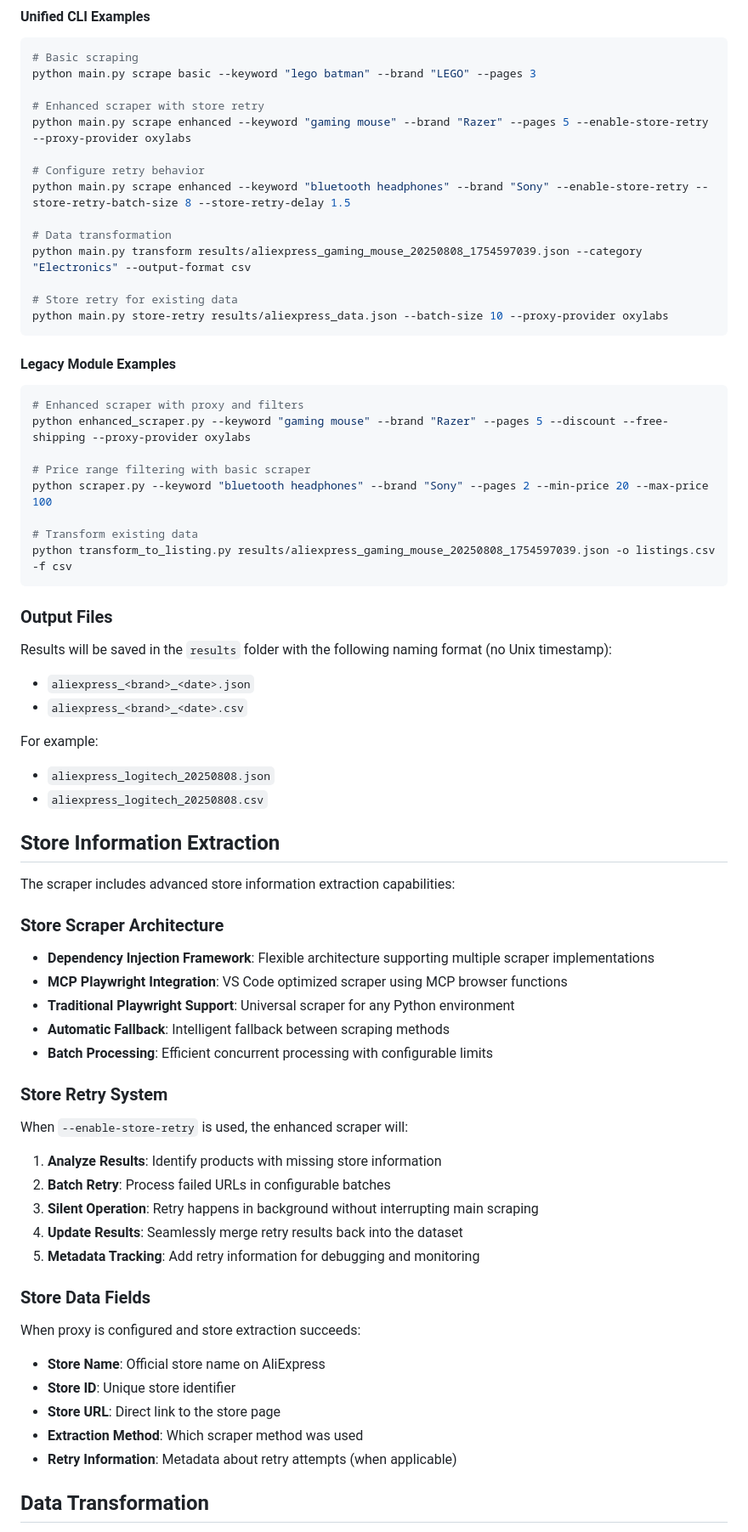
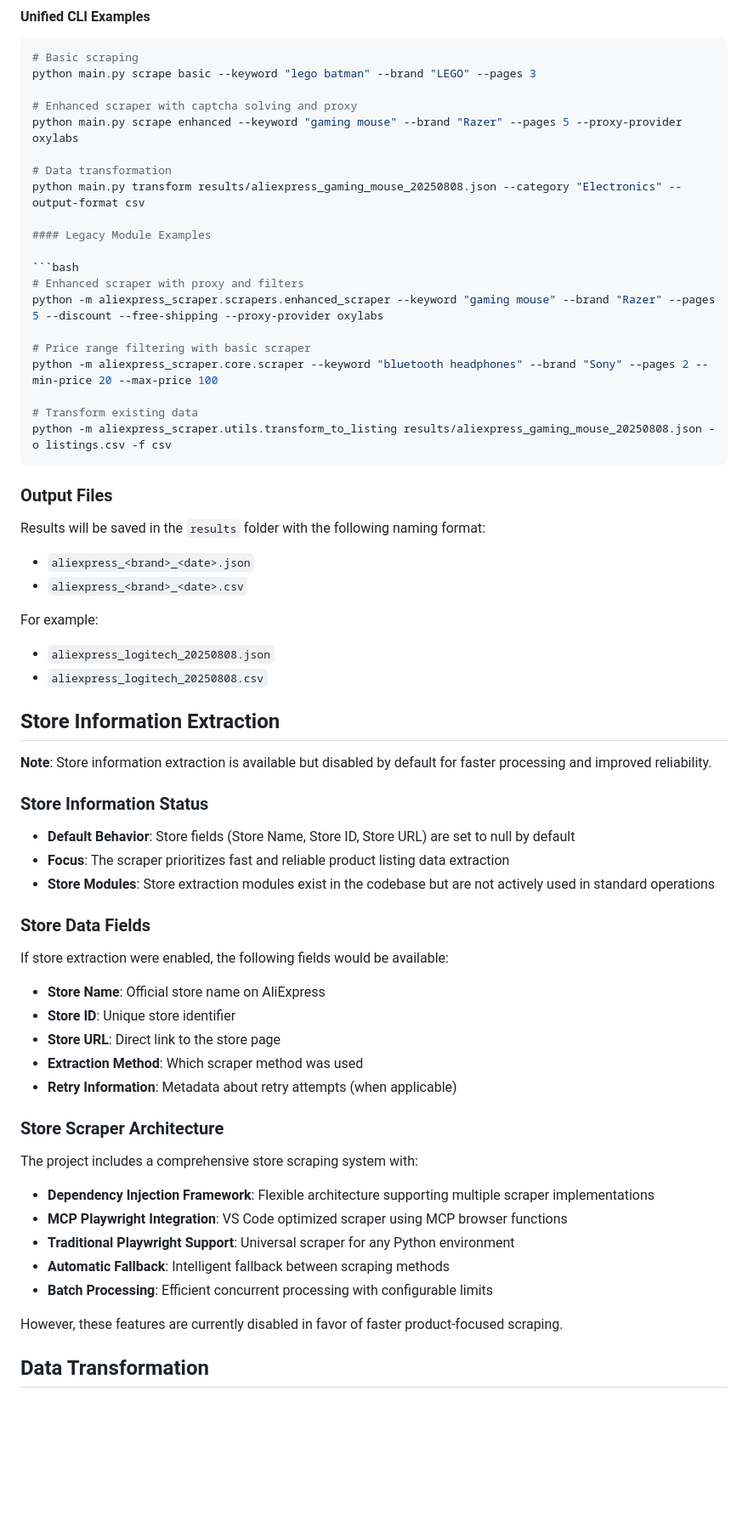
Before and after one commit to huenique/aliexpress-product-scraper, a Markdown page: README.md, the part around one of its changes. Shown at 85% size. Drawn GitHub-style; blank space fills up the shorter version.

````diff
--- a/README.md
+++ b/README.md
@@ -522,35 +527,28 @@ python transform_to_listing.py --help
 # Basic scraping
 python main.py scrape basic --keyword "lego batman" --brand "LEGO" --pages 3
 
-# Enhanced scraper with store retry
-python main.py scrape enhanced --keyword "gaming mouse" --brand "Razer" --pages 5 --enable-store-retry --proxy-provider oxylabs
-
-# Configure retry behavior
-python main.py scrape enhanced --keyword "bluetooth headphones" --brand "Sony" --enable-store-retry --store-retry-batch-size 8 --store-retry-delay 1.5
+# Enhanced scraper with captcha solving and proxy
+python main.py scrape enhanced --keyword "gaming mouse" --brand "Razer" --pages 5 --proxy-provider oxylabs
 
 # Data transformation
-python main.py transform results/aliexpress_gaming_mouse_20250808_1754597039.json --category "Electronics" --output-format csv
-
-# Store retry for existing data
-python main.py store-retry results/aliexpress_data.json --batch-size 10 --proxy-provider oxylabs
-```
+python main.py transform results/aliexpress_gaming_mouse_20250808.json --category "Electronics" --output-format csv
 
 #### Legacy Module Examples
 
 ```bash
 # Enhanced scraper with proxy and filters
-python enhanced_scraper.py --keyword "gaming mouse" --brand "Razer" --pages 5 --discount --free-shipping --proxy-provider oxylabs
+python -m aliexpress_scraper.scrapers.enhanced_scraper --keyword "gaming mouse" --brand "Razer" --pages 5 --discount --free-shipping --proxy-provider oxylabs
 
 # Price range filtering with basic scraper
-python scraper.py --keyword "bluetooth headphones" --brand "Sony" --pages 2 --min-price 20 --max-price 100
+python -m aliexpress_scraper.core.scraper --keyword "bluetooth headphones" --brand "Sony" --pages 2 --min-price 20 --max-price 100
 
 # Transform existing data
-python transform_to_listing.py results/aliexpress_gaming_mouse_20250808_1754597039.json -o listings.csv -f csv
+python -m aliexpress_scraper.utils.transform_to_listing results/aliexpress_gaming_mouse_20250808.json -o listings.csv -f csv
 ```
 
 ### Output Files
 
-Results will be saved in the `results` folder with the following naming format (no Unix timestamp):
+Results will be saved in the `results` folder with the following naming format:
 
 - `aliexpress_<brand>_<date>.json`
 - `aliexpress_<brand>_<date>.csv`
@@ -562,9 +560,27 @@ For example:
 
 ## Store Information Extraction
 
-The scraper includes advanced store information extraction capabilities:
+**Note**: Store information extraction is available but disabled by default for faster processing and improved reliability.
+
+### Store Information Status
+
+- **Default Behavior**: Store fields (Store Name, Store ID, Store URL) are set to null by default
+- **Focus**: The scraper prioritizes fast and reliable product listing data extraction
+- **Store Modules**: Store extraction modules exist in the codebase but are not actively used in standard operations
+
+### Store Data Fields
+
+If store extraction were enabled, the following fields would be available:
+
+- **Store Name**: Official store name on AliExpress
+- **Store ID**: Unique store identifier
+- **Store URL**: Direct link to the store page
+- **Extraction Method**: Which scraper method was used
+- **Retry Information**: Metadata about retry attempts (when applicable)
 
 ### Store Scraper Architecture
+
+The project includes a comprehensive store scraping system with:
 
 - **Dependency Injection Framework**: Flexible architecture supporting multiple scraper implementations
 - **MCP Playwright Integration**: VS Code optimized scraper using MCP browser functions
@@ -572,25 +588,7 @@ The scraper includes advanced store information extraction capabilities:
 - **Automatic Fallback**: Intelligent fallback between scraping methods
 - **Batch Processing**: Efficient concurrent processing with configurable limits
 
-### Store Retry System
-
-When `--enable-store-retry` is used, the enhanced scraper will:
-
-1. **Analyze Results**: Identify products with missing store information
-2. **Batch Retry**: Process failed URLs in configurable batches
-3. **Silent Operation**: Retry happens in background without interrupting main scraping
-4. **Update Results**: Seamlessly merge retry results back into the dataset
-5. **Metadata Tracking**: Add retry information for debugging and monitoring
-
-### Store Data Fields
-
-When proxy is configured and store extraction succeeds:
-
-- **Store Name**: Official store name on AliExpress
-- **Store ID**: Unique store identifier
-- **Store URL**: Direct link to the store page
-- **Extraction Method**: Which scraper method was used
-- **Retry Information**: Metadata about retry attempts (when applicable)
+However, these features are currently disabled in favor of faster product-focused scraping.
 
 ## Data Transformation
 
````
Also changed, not shown: other parts of README.md (+58 -48 lines).
